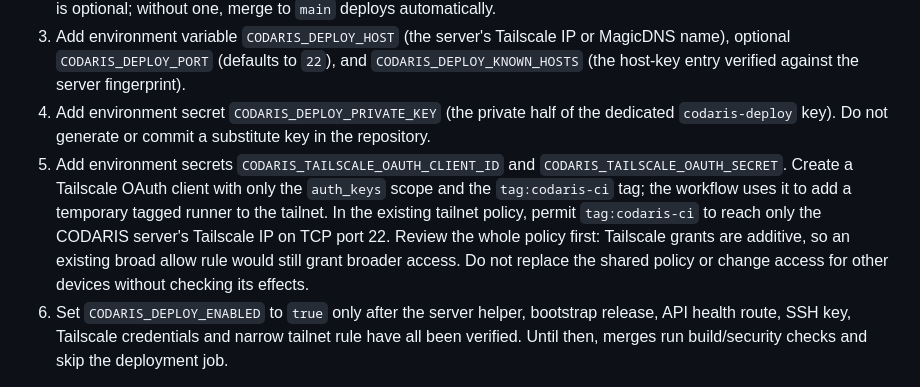
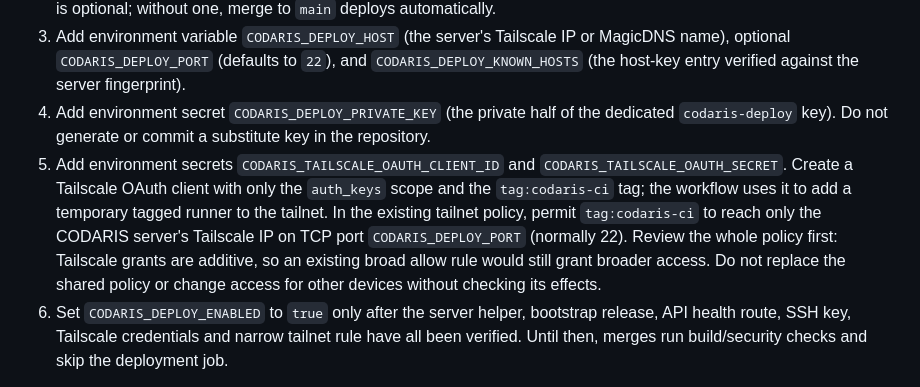
Before and after one commit to SerhatSoruklu/codaris, a Markdown page: docs/DEPLOYMENT.md, the part around the change. Drawn GitHub-style.

Commit message:
Document configurable Tailscale SSH port

```diff
--- a/docs/DEPLOYMENT.md
+++ b/docs/DEPLOYMENT.md
@@ -56,7 +56,7 @@ Before enabling the workflow, configure the GitHub repository:
 2. The GitHub Actions environment `production` exists and allows deployment jobs from `main` only. A required reviewer is optional; without one, merge to `main` deploys automatically.
 3. Add environment variable `CODARIS_DEPLOY_HOST` (the server's Tailscale IP or MagicDNS name), optional `CODARIS_DEPLOY_PORT` (defaults to `22`), and `CODARIS_DEPLOY_KNOWN_HOSTS` (the host-key entry verified against the server fingerprint).
 4. Add environment secret `CODARIS_DEPLOY_PRIVATE_KEY` (the private half of the dedicated `codaris-deploy` key). Do not generate or commit a substitute key in the repository.
-5. Add environment secrets `CODARIS_TAILSCALE_OAUTH_CLIENT_ID` and `CODARIS_TAILSCALE_OAUTH_SECRET`. Create a Tailscale OAuth client with only the `auth_keys` scope and the `tag:codaris-ci` tag; the workflow uses it to add a temporary tagged runner to the tailnet. In the existing tailnet policy, permit `tag:codaris-ci` to reach only the CODARIS server's Tailscale IP on TCP port 22. Review the whole policy first: Tailscale grants are additive, so an existing broad allow rule would still grant broader access. Do not replace the shared policy or change access for other devices without checking its effects.
+5. Add environment secrets `CODARIS_TAILSCALE_OAUTH_CLIENT_ID` and `CODARIS_TAILSCALE_OAUTH_SECRET`. Create a Tailscale OAuth client with only the `auth_keys` scope and the `tag:codaris-ci` tag; the workflow uses it to add a temporary tagged runner to the tailnet. In the existing tailnet policy, permit `tag:codaris-ci` to reach only the CODARIS server's Tailscale IP on TCP port `CODARIS_DEPLOY_PORT` (normally 22). Review the whole policy first: Tailscale grants are additive, so an existing broad allow rule would still grant broader access. Do not replace the shared policy or change access for other devices without checking its effects.
 6. Set `CODARIS_DEPLOY_ENABLED` to `true` only after the server helper, bootstrap release, API health route, SSH key, Tailscale credentials and narrow tailnet rule have all been verified. Until then, merges run build/security checks and skip the deployment job.
 
 No production environment secret or deployment variables are configured yet. The workspace also has no `codaris-rbx` SSH alias, and `/api/health` currently returns HTTP 404. The deployment job is therefore gated off by `CODARIS_DEPLOY_ENABLED`; merge CI can pass without making a live change. Once setup is verified and the gate is enabled, a deployment must report a matching public `/version.txt`, the expected security headers, and a healthy API (`contact_api: 1`, `credential_api: 2`, `page_access_api: 1`). If public verification fails, the workflow asks the same guarded helper to restore the preceding site and CODARIS Nginx config.
```
